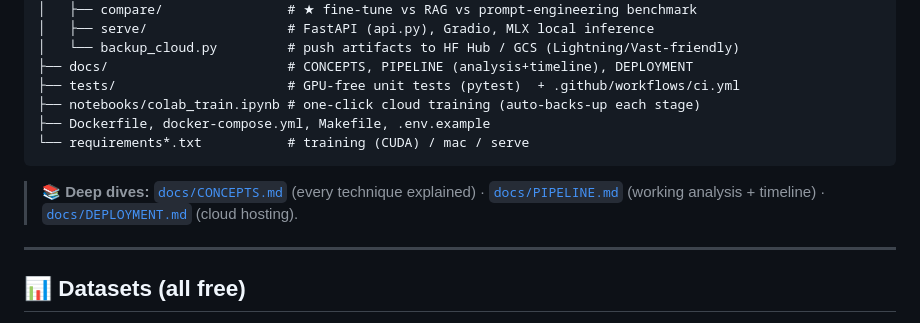
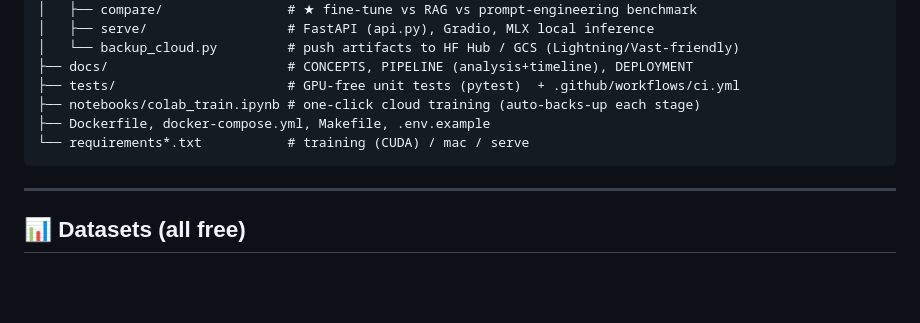
Before and after one commit to AshutoshMore96/finsage-llm-finetuning, a Markdown page: README.md, the part around the change. Drawn GitHub-style; blank space fills up the shorter version.

Commit message:
README: remove 'Deep dives' docs links line

````diff
--- a/README.md
+++ b/README.md
@@ -139,10 +139,6 @@ Finetuning_LLM/
 └── requirements*.txt           # training (CUDA) / mac / serve
 ```
 
-> 📚 **Deep dives:** [`docs/CONCEPTS.md`](docs/CONCEPTS.md) (every technique explained) ·
-> [`docs/PIPELINE.md`](docs/PIPELINE.md) (working analysis + timeline) ·
-> [`docs/DEPLOYMENT.md`](docs/DEPLOYMENT.md) (cloud hosting).
-
 ---
 
 ## 📊 Datasets (all free)
````
